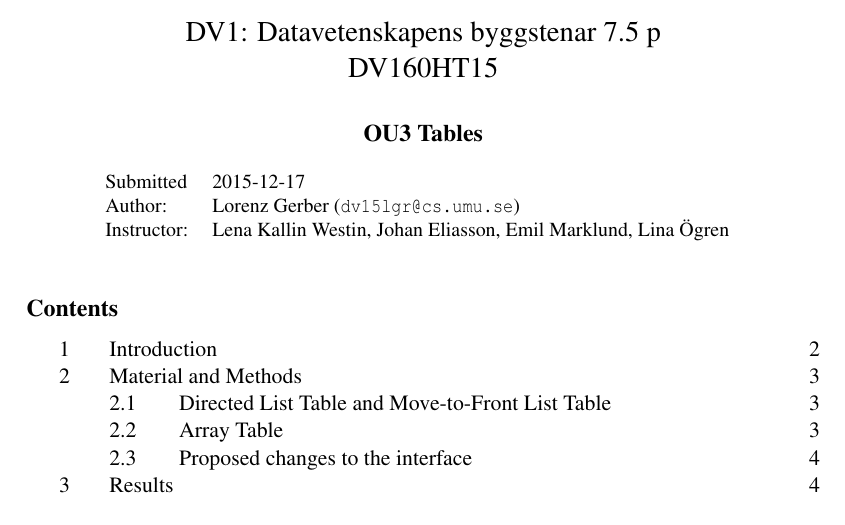
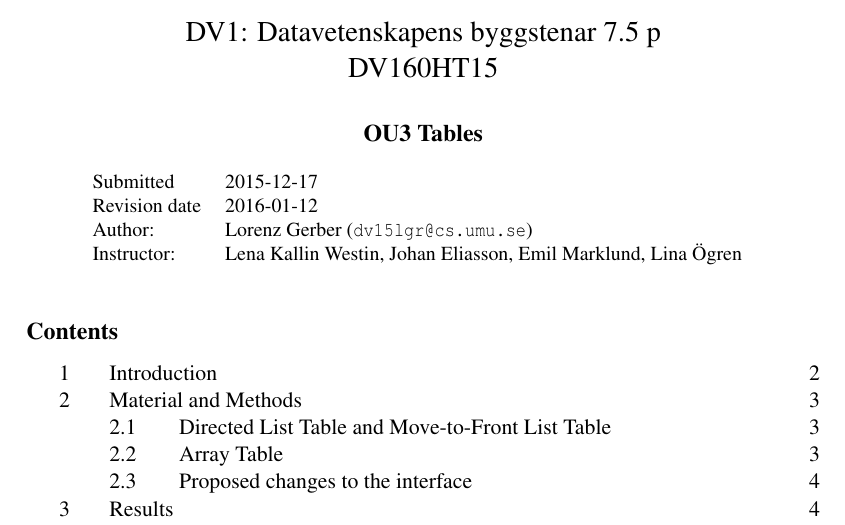
Before and after one commit to lorenzgerber/table_report, a LaTeX document (report.tex): part of page 1 of 10, cut so that both start at the same text. Compiled offline with pdfLaTeX.

Commit message:
added revision date

```diff
--- a/report.tex
+++ b/report.tex
@@ -23,7 +23,7 @@ Rapport obligatorisk uppgift}
 \title{OU3 Tables}
 \author{Lorenz Gerber  ({\tt{dv15lgr@cs.umu.se}})}
 \date{2015-12-17}
-%\revisiondate{2015-09-15}
+\revisiondate{2016-01-12}
 \instructor{Lena Kallin Westin, Johan Eliasson, Emil Marklund, Lina Ögren}
 
 
```
Also changed, not shown: report.pdf.
